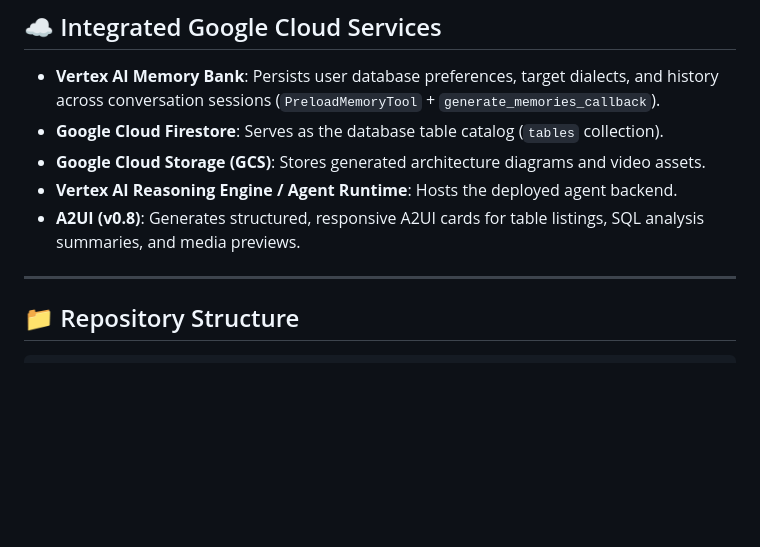
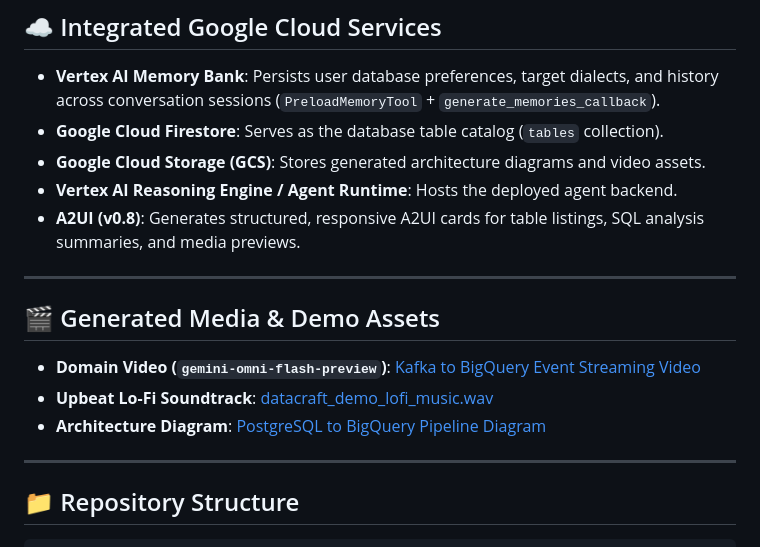
Before and after one commit to itsrishav13/buildwithgemini-datacraft, a Markdown page: README.md, the part around the change. Drawn GitHub-style; blank space fills up the shorter version.

Commit message:
Add generated media assets links to README

```diff
--- a/README.md
+++ b/README.md
@@ -41,6 +41,14 @@ Based on the implemented tools in [`app/tools.py`](app/tools.py) and [`app/agent
 * **Google Cloud Storage (GCS)**: Stores generated architecture diagrams and video assets.
 * **Vertex AI Reasoning Engine / Agent Runtime**: Hosts the deployed agent backend.
 * **A2UI (v0.8)**: Generates structured, responsive A2UI cards for table listings, SQL analysis summaries, and media previews.
+
+---
+
+## 🎬 Generated Media & Demo Assets
+
+* **Domain Video (`gemini-omni-flash-preview`)**: [Kafka to BigQuery Event Streaming Video](https://storage.googleapis.com/datacraft-assets-qwiklabs-gcp-02-502ecf129e21/video_49e8f4d6.mp4)
+* **Upbeat Lo-Fi Soundtrack**: [datacraft_demo_lofi_music.wav](https://storage.googleapis.com/datacraft-assets-qwiklabs-gcp-02-502ecf129e21/datacraft_demo_lofi_music.wav)
+* **Architecture Diagram**: [PostgreSQL to BigQuery Pipeline Diagram](https://storage.googleapis.com/datacraft-assets-qwiklabs-gcp-02-502ecf129e21/diagram_7f7b4389.jpg)
 
 ---
 
```
